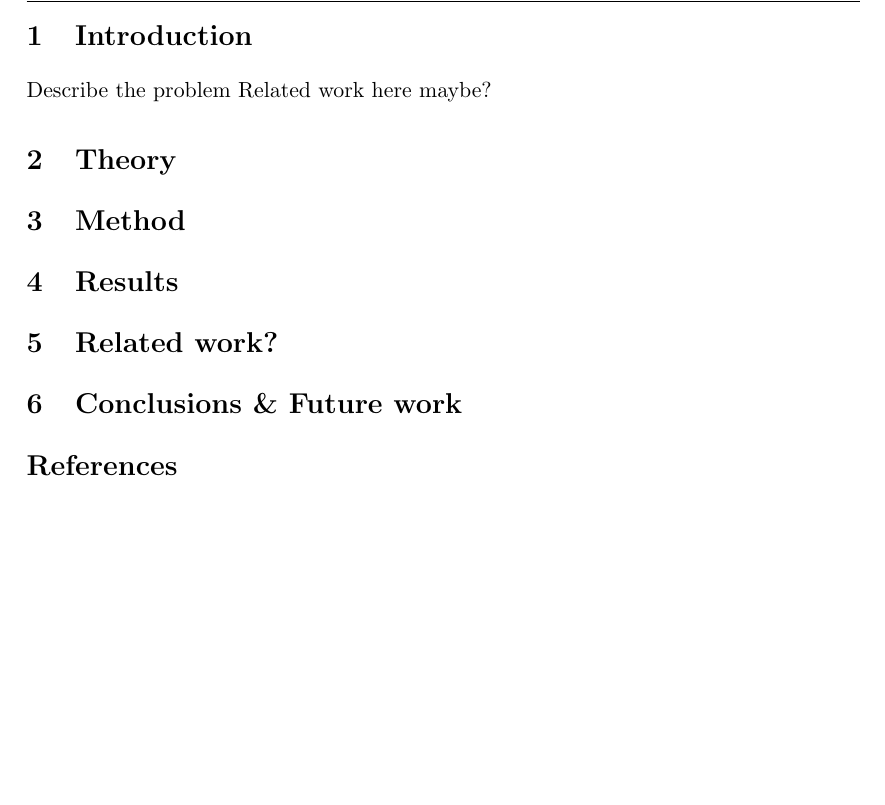
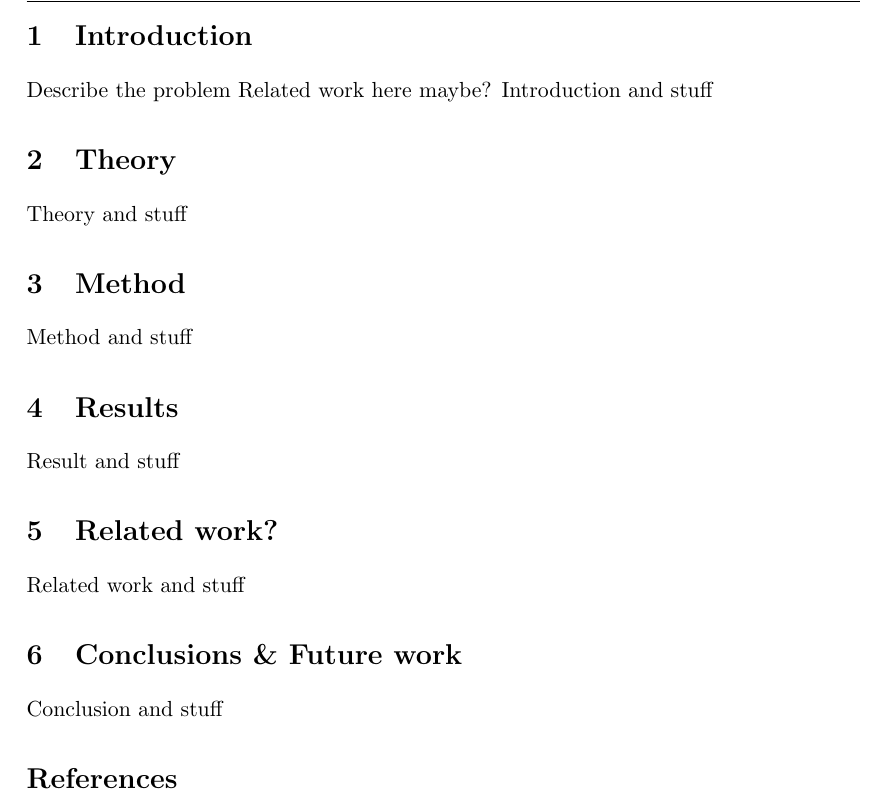
Before and after one commit to jaksah/MLProject, a LaTeX paper (report/MLProject.tex, which reads report/conclusion.tex, report/intro.tex, report/method.tex): part of page 4 of 4, cut so that both start at the same text. Compiled offline with pdfLaTeX.

Commit message:
Added section .tex files

```diff
--- a/report/MLProject.tex
+++ b/report/MLProject.tex
@@ -64,11 +64,17 @@ This is an abstract
 \section{Introduction}
 Describe the problem
 Related work here maybe?
+\input{intro.tex}
 \section{Theory}
+\input{theory.tex}
 \section{Method}
+\input{method.tex}
 \section{Results}
+\input{result.tex}
 \section{Related work?}
+\input{relatedwork.tex}
 \section{Conclusions \& Future work}
+\input{conclusion.tex}
 \begin{thebibliography}{99}
 	%\bibitem{bounds}Complexity bounds, D.Lukarski, Uppsala University, Course: Programming of Parallel Computers
 \end{thebibliography}
--- /dev/null
+++ b/report/conclusion.tex
@@ -0,0 +1 @@
+Conclusion and stuff
--- /dev/null
+++ b/report/intro.tex
@@ -0,0 +1 @@
+Introduction and stuff
--- /dev/null
+++ b/report/method.tex
@@ -0,0 +1 @@
+Method and stuff
--- /dev/null
+++ b/report/relatedwork.tex
@@ -0,0 +1 @@
+Related work and stuff
--- /dev/null
+++ b/report/result.tex
@@ -0,0 +1 @@
+Result and stuff
--- /dev/null
+++ b/report/theory.tex
@@ -0,0 +1 @@
+Theory and stuff
```
Also changed, not shown: report/MLProject.pdf.
